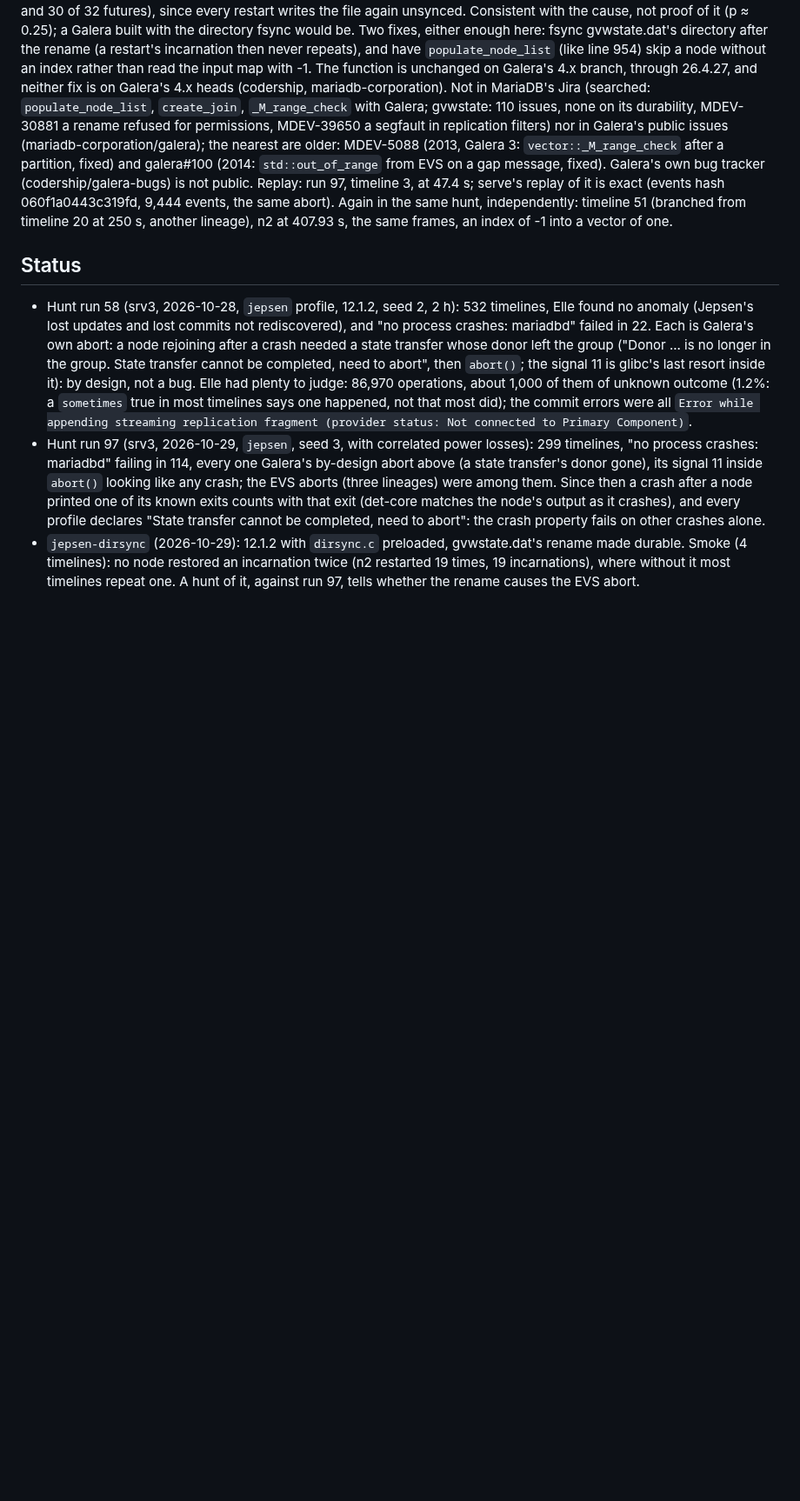
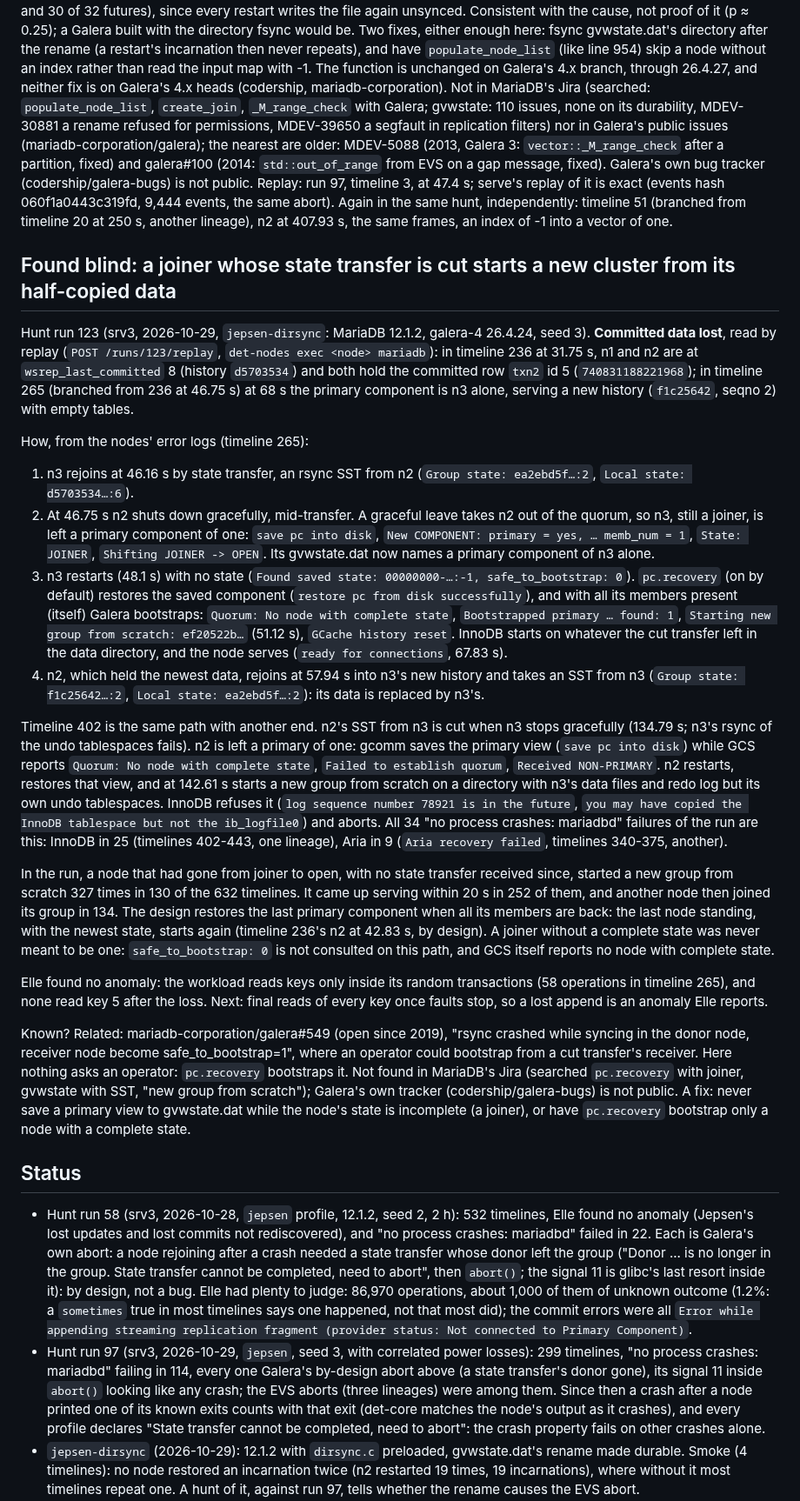
Before and after one commit to pfeodrippe/determinismo, a Markdown page: examples/galera/README.md, the part around one of its changes. Shown at 87% size. Rendered like a GitHub page; blank space fills up the shorter version.

```diff
--- a/examples/galera/README.md
+++ b/examples/galera/README.md
@@ -80,6 +80,62 @@ replay of it is exact (events hash 060f1a0443c319fd, 9,444 events, the same abor
 the same hunt, independently: timeline 51 (branched from timeline 20 at 250 s, another lineage),
 n2 at 407.93 s, the same frames, an index of -1 into a vector of one.
 
+## Found blind: a joiner whose state transfer is cut starts a new cluster from its half-copied data
+
+Hunt run 123 (srv3, 2026-10-29, `jepsen-dirsync`: MariaDB 12.1.2, galera-4 26.4.24, seed 3).
+**Committed data lost**, read by replay (`POST /runs/123/replay`, `det-nodes exec <node> mariadb`):
+in timeline 236 at 31.75 s, n1 and n2 are at `wsrep_last_committed` 8 (history `d5703534`) and
+both hold the committed row `txn2` id 5 (`740831188221968`); in timeline 265 (branched from 236
+at 46.75 s) at 68 s the primary component is n3 alone, serving a new history (`f1c25642`, seqno 2)
+with empty tables.
+
+How, from the nodes' error logs (timeline 265):
+
+1. n3 rejoins at 46.16 s by state transfer, an rsync SST from n2 (`Group state: ea2ebd5f…:2`,
+   `Local state: d5703534…:6`).
+2. At 46.75 s n2 shuts down gracefully, mid-transfer. A graceful leave takes n2 out of the quorum,
+   so n3, still a joiner, is left a primary component of one: `save pc into disk`, `New
+   COMPONENT: primary = yes, … memb_num = 1`, `State: JOINER`, `Shifting JOINER -> OPEN`. Its
+   gvwstate.dat now names a primary component of n3 alone.
+3. n3 restarts (48.1 s) with no state (`Found saved state: 00000000-…:-1, safe_to_bootstrap:
+   0`). `pc.recovery` (on by default) restores the saved component (`restore pc from disk
+   successfully`), and with all its members present (itself) Galera bootstraps: `Quorum: No node
+   with complete state`, `Bootstrapped primary … found: 1`, `Starting new group from scratch:
+   ef20522b…` (51.12 s), `GCache history reset`. InnoDB starts on whatever the cut transfer left
+   in the data directory, and the node serves (`ready for connections`, 67.83 s).
+4. n2, which held the newest data, rejoins at 57.94 s into n3's new history and takes an SST
+   from n3 (`Group state: f1c25642…:2`, `Local state: ea2ebd5f…:2`): its data is replaced by n3's.
+
+Timeline 402 is the same path with another end. n2's SST from n3 is cut when n3 stops gracefully
+(134.79 s; n3's rsync of the undo tablespaces fails). n2 is left a primary of one: gcomm saves
+the primary view (`save pc into disk`) while GCS reports `Quorum: No node with complete state`,
+`Failed to establish quorum`, `Received NON-PRIMARY`. n2 restarts, restores that view, and at
+142.61 s starts a new group from scratch on a directory with n3's data files and redo log but
+its own undo tablespaces. InnoDB refuses it (`log sequence number 78921 is in the future`, `you
+may have copied the InnoDB tablespace but not the ib_logfile0`) and aborts. All 34 "no process
+crashes: mariadbd" failures of the run are this: InnoDB in 25 (timelines 402-443, one lineage),
+Aria in 9 (`Aria recovery failed`, timelines 340-375, another).
+
+In the run, a node that had gone from joiner to open, with no state transfer received since,
+started a new group from scratch 327 times in 130 of the 632 timelines. It came up serving within
+20 s in 252 of them, and another node then joined its group in 134. The design restores the last
+primary component when all its members are back: the last node standing, with the newest state,
+starts again (timeline 236's n2 at 42.83 s, by design). A joiner without a complete state was never
+meant to be one: `safe_to_bootstrap: 0` is not consulted on this path, and GCS itself reports no
+node with complete state.
+
+Elle found no anomaly: the workload reads keys only inside its random transactions (58
+operations in timeline 265), and none read key 5 after the loss. Next: final reads of every key
+once faults stop, so a lost append is an anomaly Elle reports.
+
+Known? Related: mariadb-corporation/galera#549 (open since 2019), "rsync crashed while syncing in
+the donor node, receiver node become safe_to_bootstrap=1", where an operator could bootstrap
+from a cut transfer's receiver. Here nothing asks an operator: `pc.recovery` bootstraps it. Not
+found in MariaDB's Jira (searched `pc.recovery` with joiner, gvwstate with SST, "new group from
+scratch"); Galera's own tracker (codership/galera-bugs) is not public. A fix: never save a
+primary view to gvwstate.dat while the node's state is incomplete (a joiner), or have
+`pc.recovery` bootstrap only a node with a complete state.
+
 ## Status
 
 - Hunt run 58 (srv3, 2026-10-28, `jepsen` profile, 12.1.2, seed 2, 2 h): 532 timelines, Elle
```
Also changed, not shown: other parts of examples/galera/README.md (+8 -27 lines), docs/JEPSEN.md (+1 -1 lines), docs/PLAN.md (+6 -6 lines).
